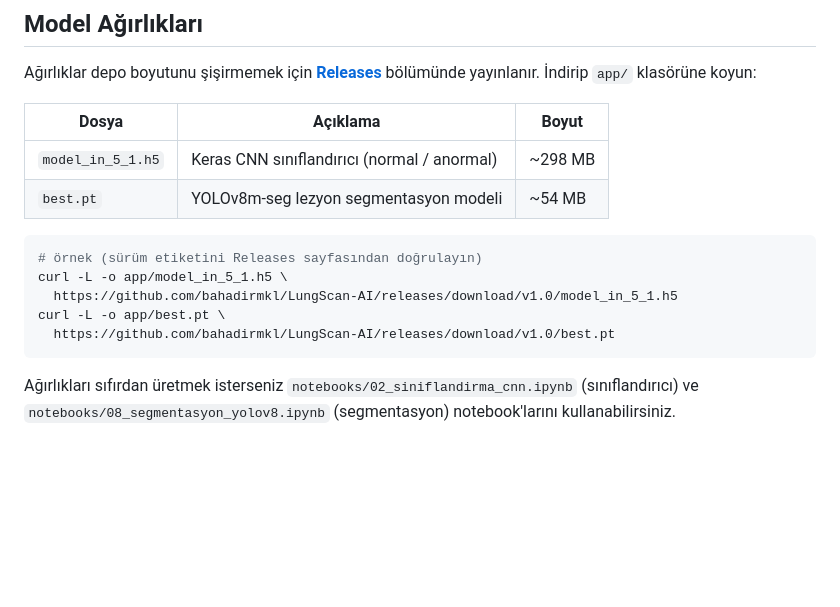
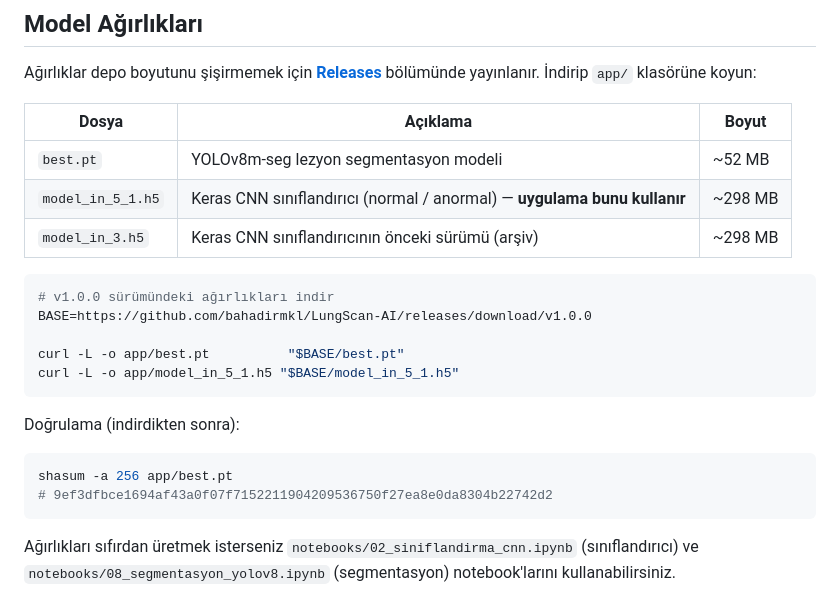
Before and after one commit to bahadirmkl/LungScan-AI, a Markdown page: README.md, the part around the change. Rendered like a GitHub page; blank space fills up the shorter version.

Commit message:
README: Releases indirme baglantilari v1.0.0 etiketine ve gercek asset adlarina gore duzeltildi
- best.pt / model_in_5_1.h5 / model_in_3.h5 tablosu guncellendi
- sha256 dogrulama adimi eklendi

````diff
--- a/README.md
+++ b/README.md
@@ -138,15 +138,23 @@ bölümünde yayınlanır. İndirip `app/` klasörüne koyun:
 
 | Dosya | Açıklama | Boyut |
 |---|---|---|
-| `model_in_5_1.h5` | Keras CNN sınıflandırıcı (normal / anormal) | ~298 MB |
-| `best.pt` | YOLOv8m-seg lezyon segmentasyon modeli | ~54 MB |
+| `best.pt` | YOLOv8m-seg lezyon segmentasyon modeli | ~52 MB |
+| `model_in_5_1.h5` | Keras CNN sınıflandırıcı (normal / anormal) — **uygulama bunu kullanır** | ~298 MB |
+| `model_in_3.h5` | Keras CNN sınıflandırıcının önceki sürümü (arşiv) | ~298 MB |
 
 ```bash
-# örnek (sürüm etiketini Releases sayfasından doğrulayın)
-curl -L -o app/model_in_5_1.h5 \
-  https://github.com/bahadirmkl/LungScan-AI/releases/download/v1.0/model_in_5_1.h5
-curl -L -o app/best.pt \
-  https://github.com/bahadirmkl/LungScan-AI/releases/download/v1.0/best.pt
+# v1.0.0 sürümündeki ağırlıkları indir
+BASE=https://github.com/bahadirmkl/LungScan-AI/releases/download/v1.0.0
+
+curl -L -o app/best.pt          "$BASE/best.pt"
+curl -L -o app/model_in_5_1.h5 "$BASE/model_in_5_1.h5"
+```
+
+Doğrulama (indirdikten sonra):
+
+```bash
+shasum -a 256 app/best.pt
+# 9ef3dfbce1694af43a0f07f7152211904209536750f27ea8e0da8304b22742d2
 ```
 
 Ağırlıkları sıfırdan üretmek isterseniz `notebooks/02_siniflandirma_cnn.ipynb` (sınıflandırıcı)
````
